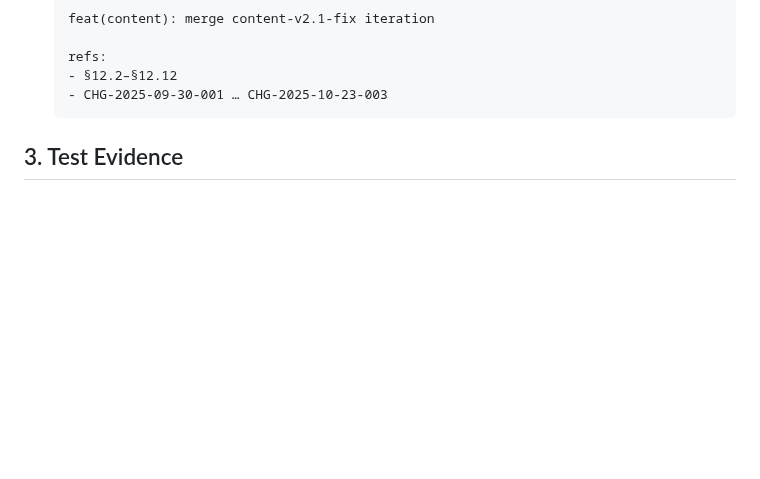
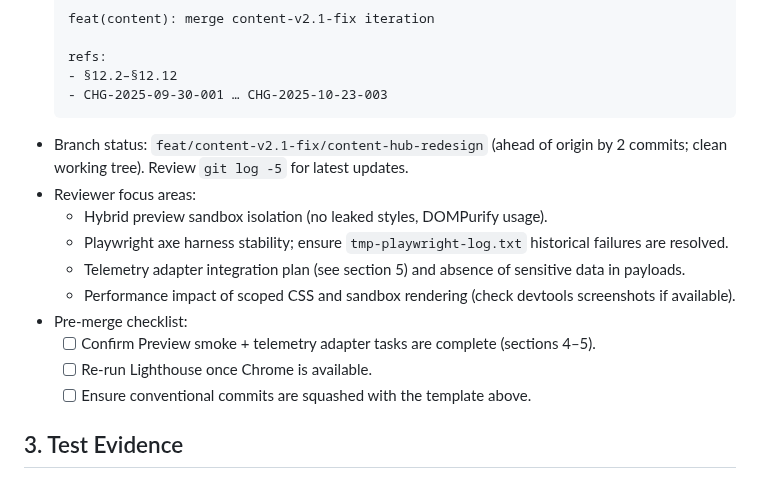
Before and after one commit to Endevor-VIK/AXIOM_DEMO_UI, a Markdown page: docs/releases/content-v2.1-fix-release-checklist.md, the part around the change. GitHub-like rendering; blank space fills up the shorter version.

Commit message:
docs(release): добавлен раздел код-ревью/мержа в чеклист; обновление CHG
Добавлен детализированный раздел код-ревью/мержа в чеклист релиза и обновлён журнал CHG для §12.12.

Изменения по файлам:
- docs/releases/content-v2.1-fix-release-checklist.md:9-34 — добавлен раздел код-ревью/мержа, включающий статус ветки, ключевые моменты для фокуса ревьюеров, шаблон сообщения для squash‑коммита и список TODO перед мержем (задачи Lighthouse и адаптера телеметрии).
- docs/iterations/content‑v2.1‑fix.md:762 — обновлена запись CHG для §12.12 с заметкой о подготовке к ревью.

Следующие шаги:
1. Провести smoke‑тесты для Preview/Prod после подготовки окружений.
2. Подключить реальный адаптер аналитики и повторно запустить Lighthouse перед финальным утверждением.

Refs: §12.12

````diff
--- a/docs/releases/content-v2.1-fix-release-checklist.md
+++ b/docs/releases/content-v2.1-fix-release-checklist.md
@@ -24,6 +24,16 @@
   - §12.2–§12.12
   - CHG-2025-09-30-001 … CHG-2025-10-23-003
   ```
+- Branch status: `feat/content-v2.1-fix/content-hub-redesign` (ahead of origin by 2 commits; clean working tree). Review `git log -5` for latest updates.
+- Reviewer focus areas:
+  - Hybrid preview sandbox isolation (no leaked styles, DOMPurify usage).
+  - Playwright axe harness stability; ensure `tmp-playwright-log.txt` historical failures are resolved.
+  - Telemetry adapter integration plan (see section 5) and absence of sensitive data in payloads.
+  - Performance impact of scoped CSS and sandbox rendering (check devtools screenshots if available).
+- Pre-merge checklist:
+  - [ ] Confirm Preview smoke + telemetry adapter tasks are complete (sections 4–5).
+  - [ ] Re-run Lighthouse once Chrome is available.
+  - [ ] Ensure conventional commits are squashed with the template above.
 
 ## 3. Test Evidence
 - `npm run test -- --runInBand` — ✅ (2025-10-12, 5 files / 21 tests).
````
Also changed, not shown: docs/iterations/content‑v2.1‑fix.md (+1 -0 lines).
